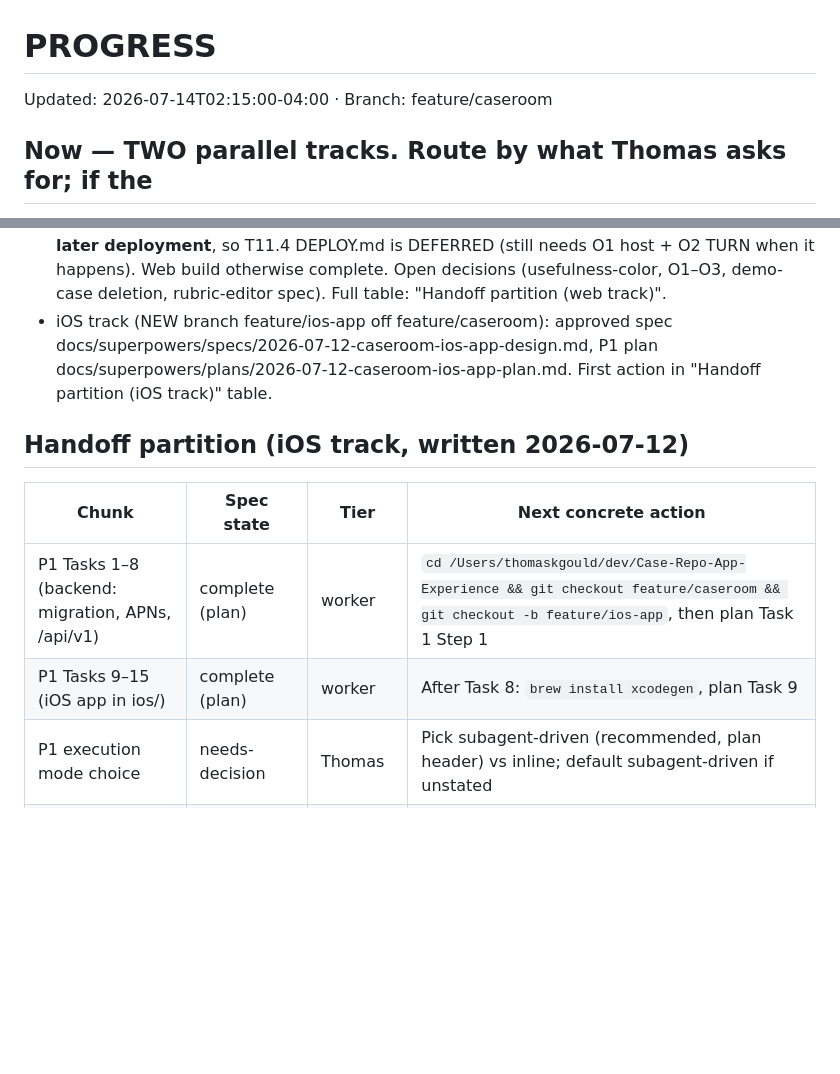
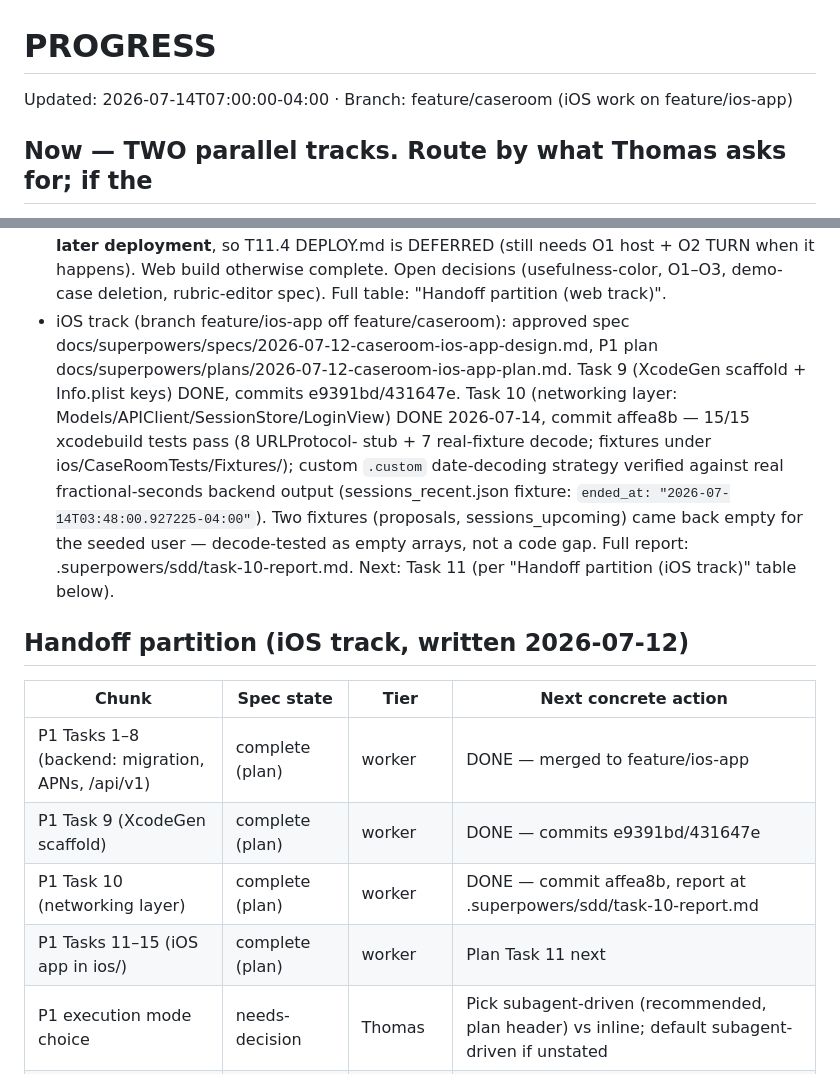
Before and after one commit to Baggs99/Case-Repo-App-Experience, a Markdown page: PROGRESS.md, 2 parts joined by grey strips. GitHub-like rendering; blank space fills up the shorter version.

Commit message:
PROGRESS: Task 10 (iOS networking layer) done

```diff
--- a/PROGRESS.md
+++ b/PROGRESS.md
@@ -1,5 +1,5 @@
 # PROGRESS
-Updated: 2026-07-14T02:15:00-04:00 · Branch: feature/caseroom
+Updated: 2026-07-14T07:00:00-04:00 · Branch: feature/caseroom (iOS work on feature/ios-app)
 
 ## Now — TWO parallel tracks. Route by what Thomas asks for; if the
 session prompt doesn't say, ASK which track before touching anything.
@@ -20,16 +20,27 @@ session prompt doesn't say, ASK which track before touching anything.
   DEPLOY.md is DEFERRED (still needs O1 host + O2 TURN when it happens).
   Web build otherwise complete. Open decisions (usefulness-color, O1–O3,
   demo-case deletion, rubric-editor spec). Full table: "Handoff partition (web track)".
-- iOS track (NEW branch feature/ios-app off feature/caseroom):
+- iOS track (branch feature/ios-app off feature/caseroom):
   approved spec docs/superpowers/specs/2026-07-12-caseroom-ios-app-design.md,
   P1 plan docs/superpowers/plans/2026-07-12-caseroom-ios-app-plan.md.
-  First action in "Handoff partition (iOS track)" table.
+  Task 9 (XcodeGen scaffold + Info.plist keys) DONE, commits e9391bd/431647e.
+  Task 10 (networking layer: Models/APIClient/SessionStore/LoginView) DONE
+  2026-07-14, commit affea8b — 15/15 xcodebuild tests pass (8 URLProtocol-
+  stub + 7 real-fixture decode; fixtures under ios/CaseRoomTests/Fixtures/);
+  custom `.custom` date-decoding strategy verified against real
+  fractional-seconds backend output (sessions_recent.json fixture: `ended_at:
+  "2026-07-14T03:48:00.927225-04:00"`). Two fixtures (proposals,
+  sessions_upcoming) came back empty for the seeded user — decode-tested as
+  empty arrays, not a code gap. Full report: .superpowers/sdd/task-10-report.md.
+  Next: Task 11 (per "Handoff partition (iOS track)" table below).
 
 ## Handoff partition (iOS track, written 2026-07-12)
 | Chunk | Spec state | Tier | Next concrete action |
 |---|---|---|---|
-| P1 Tasks 1–8 (backend: migration, APNs, /api/v1) | complete (plan) | worker | `cd /Users/thomaskgould/dev/Case-Repo-App-Experience && git checkout feature/caseroom && git checkout -b feature/ios-app`, then plan Task 1 Step 1 |
-| P1 Tasks 9–15 (iOS app in ios/) | complete (plan) | worker | After Task 8: `brew install xcodegen`, plan Task 9 |
+| P1 Tasks 1–8 (backend: migration, APNs, /api/v1) | complete (plan) | worker | DONE — merged to feature/ios-app |
+| P1 Task 9 (XcodeGen scaffold) | complete (plan) | worker | DONE — commits e9391bd/431647e |
+| P1 Task 10 (networking layer) | complete (plan) | worker | DONE — commit affea8b, report at .superpowers/sdd/task-10-report.md |
+| P1 Tasks 11–15 (iOS app in ios/) | complete (plan) | worker | Plan Task 11 next |
 | P1 execution mode choice | needs-decision | Thomas | Pick subagent-driven (recommended, plan header) vs inline; default subagent-driven if unstated |
 | P2 plan (session core, no media) | needs-spec→plan | session-model | Write plan from spec P2 section only after P1 merges |
 | Apple dev account + .p8 into .env | manual | Thomas | Not blocking — simulator covers all P1 verification except real-device push |
```
